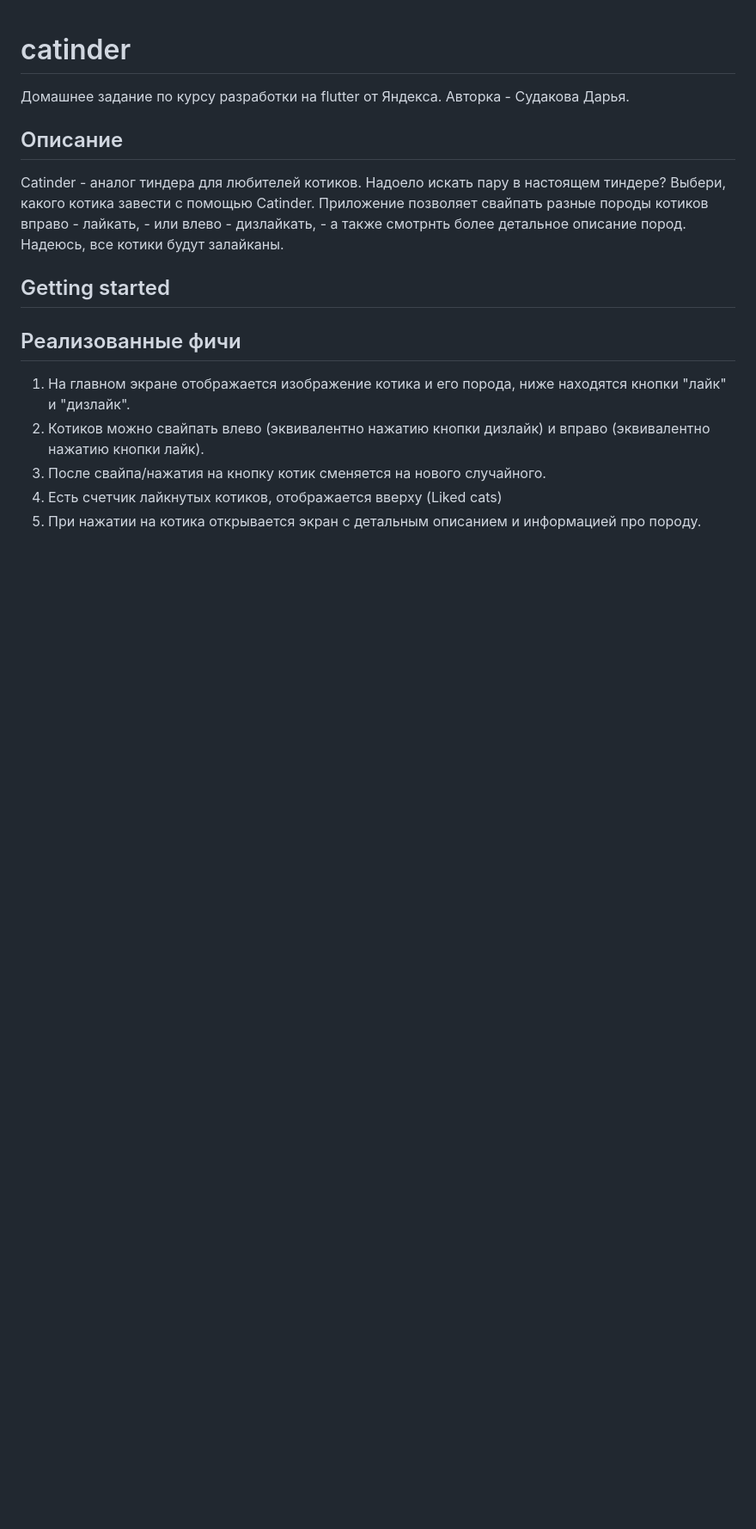
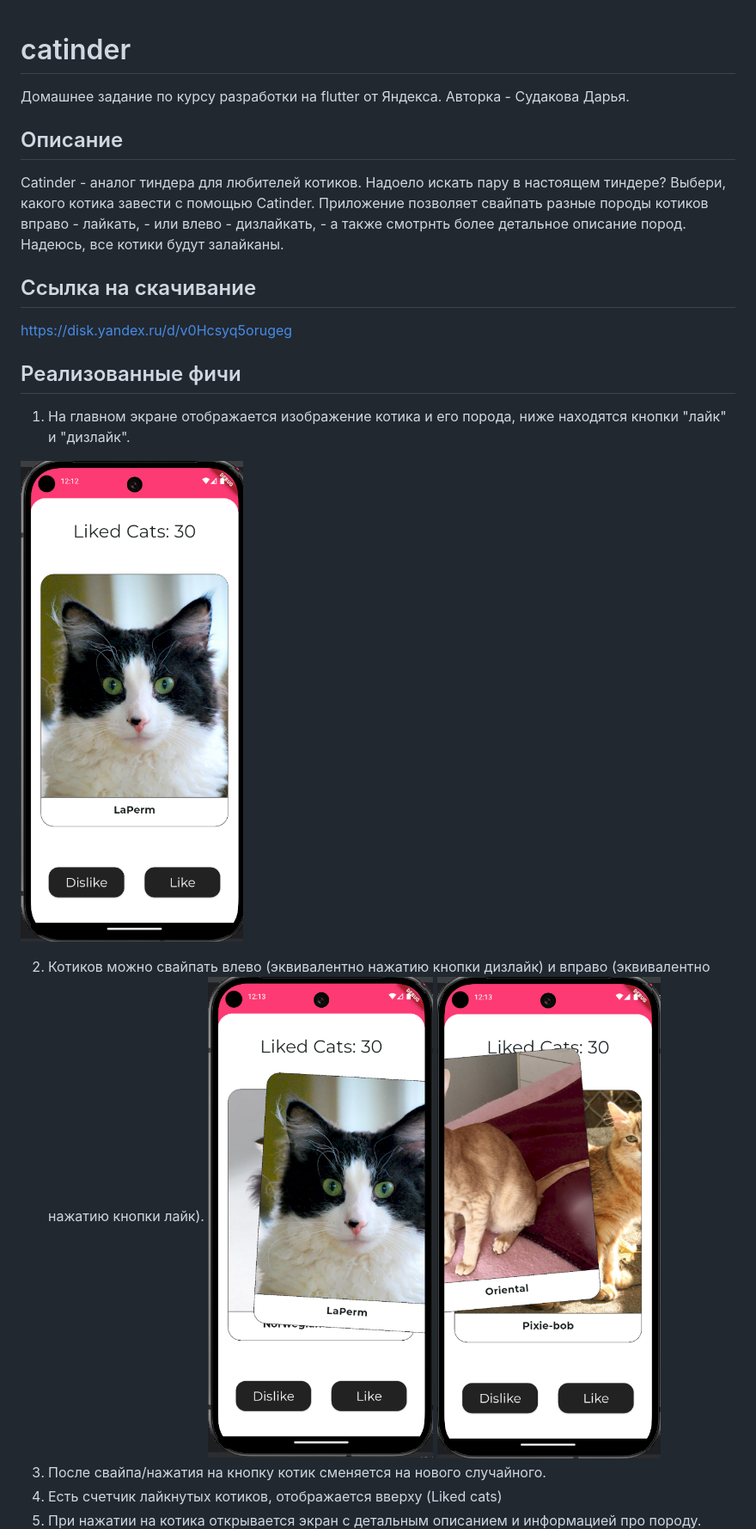
Before and after one commit to daryasan/catinder, a Markdown page: README.md, the part around one of its changes. Shown at 86% size. Rendered like a GitHub page; pictures changed too: img.png (added), img_1.png (added), img_2.png (added); blank space fills up the shorter version.

```diff
--- a/README.md
+++ b/README.md
@@ -7,12 +7,17 @@ Catinder - аналог тиндера для любителей котиков.
 Приложение позволяет свайпать разные породы котиков вправо - лайкать, - или влево - дизлайкать, - а также смотрнть более детальное описание пород.
 Надеюсь, все котики будут залайканы.
 
-## Getting started
+## Ссылка на скачивание
+https://disk.yandex.ru/d/v0Hcsyq5orugeg
 
 ## Реализованные фичи
 
 1. На главном экране отображается изображение котика и его порода, ниже находятся кнопки "лайк" и "дизлайк".
+
+![img.png](img.png)
+
 2. Котиков можно свайпать влево (эквивалентно нажатию кнопки дизлайк) и вправо (эквивалентно нажатию кнопки лайк).
+![img_1.png](img_1.png) ![img_2.png](img_2.png)
 3. После свайпа/нажатия на кнопку котик сменяется на нового случайного.
 4. Есть счетчик лайкнутых котиков, отображается вверху (Liked cats)
 5. При нажатии на котика открывается экран с детальным описанием и информацией про породу.
```
Also changed, not shown: other parts of README.md (+1 -0 lines), img_3.png (added).
